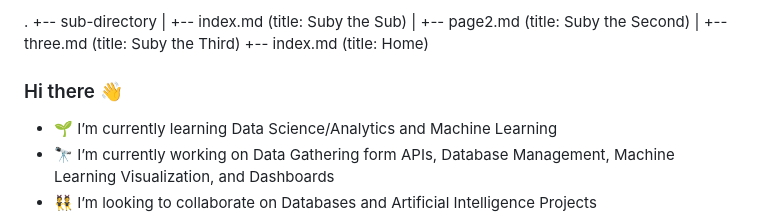
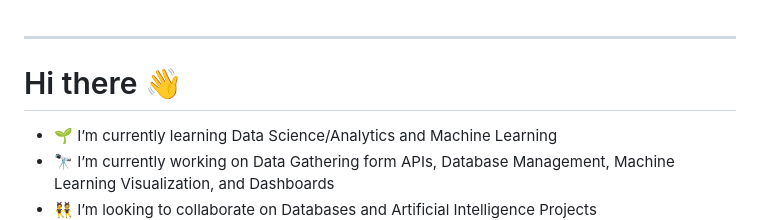
Before and after one commit to March-To-The-Sea/March-To-The-Sea, a Markdown page: README.md, the part around the change. GitHub-like rendering.

```diff
--- a/README.md
+++ b/README.md
@@ -1,11 +1,7 @@
-.
-+-- sub-directory
-|   +-- index.md    (title: Suby the Sub)
-|   +-- page2.md    (title: Suby the Second)
-|   +-- three.md    (title: Suby the Third)
-+-- index.md        (title: Home)
 
-### Hi there 👋
+---
+
+# Hi there 👋
 
 - 🌱 I’m currently learning Data Science/Analytics and Machine Learning
 - 🔭 I’m currently working on Data Gathering form APIs, Database Management, Machine Learning Visualization, and Dashboards
```
